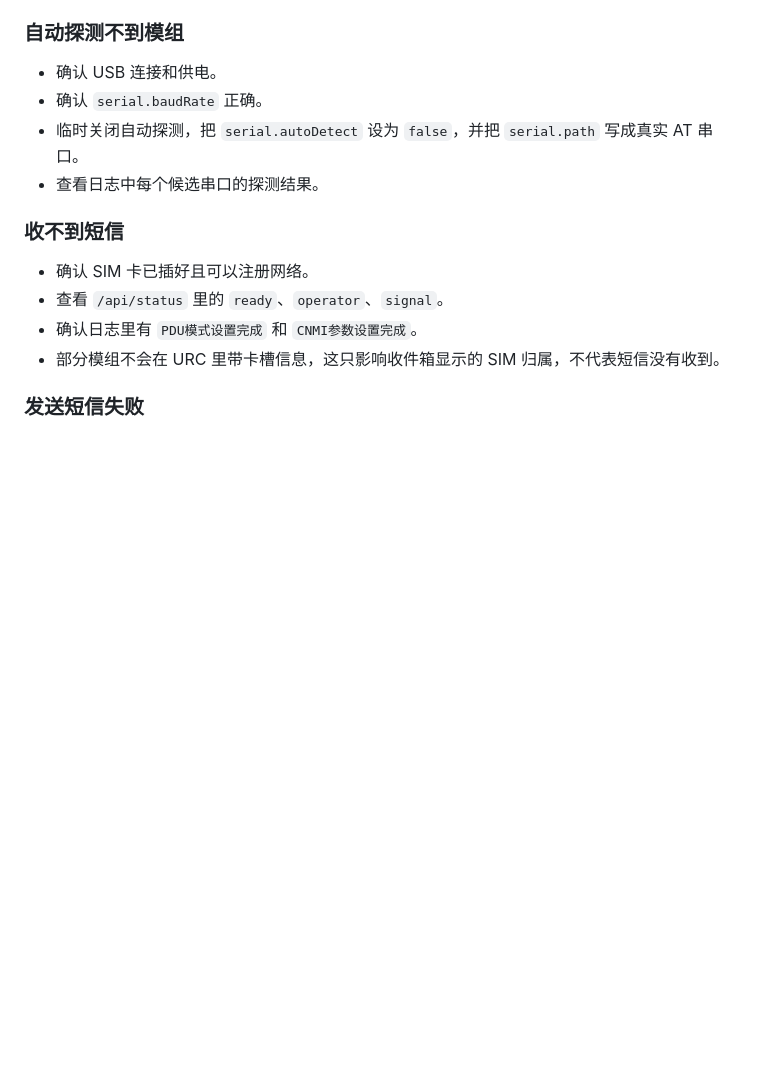
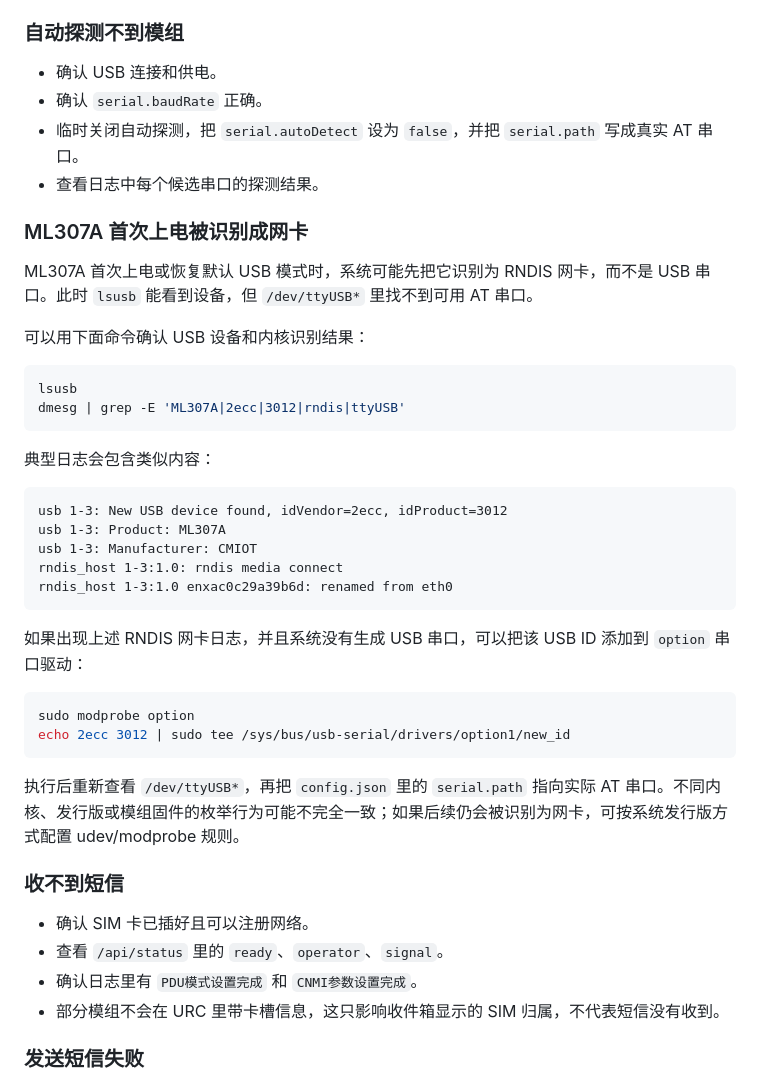
Before and after one commit to Lewsol/forwarding_sms_nodejs, a Markdown page: README.md, the part around the change. Drawn GitHub-style; blank space fills up the shorter version.

Commit message:
docs: 补充 ML307A USB 识别说明

````diff
--- a/README.md
+++ b/README.md
@@ -328,6 +328,36 @@ Docker 场景下确认 `docker-compose.yml` 已挂载 `/dev`，并保留了 `dev
 - 临时关闭自动探测，把 `serial.autoDetect` 设为 `false`，并把 `serial.path` 写成真实 AT 串口。
 - 查看日志中每个候选串口的探测结果。
 
+### ML307A 首次上电被识别成网卡
+
+ML307A 首次上电或恢复默认 USB 模式时，系统可能先把它识别为 RNDIS 网卡，而不是 USB 串口。此时 `lsusb` 能看到设备，但 `/dev/ttyUSB*` 里找不到可用 AT 串口。
+
+可以用下面命令确认 USB 设备和内核识别结果：
+
+```bash
+lsusb
+dmesg | grep -E 'ML307A|2ecc|3012|rndis|ttyUSB'
+```
+
+典型日志会包含类似内容：
+
+```text
+usb 1-3: New USB device found, idVendor=2ecc, idProduct=3012
+usb 1-3: Product: ML307A
+usb 1-3: Manufacturer: CMIOT
+rndis_host 1-3:1.0: rndis media connect
+rndis_host 1-3:1.0 enxac0c29a39b6d: renamed from eth0
+```
+
+如果出现上述 RNDIS 网卡日志，并且系统没有生成 USB 串口，可以把该 USB ID 添加到 `option` 串口驱动：
+
+```bash
+sudo modprobe option
+echo 2ecc 3012 | sudo tee /sys/bus/usb-serial/drivers/option1/new_id
+```
+
+执行后重新查看 `/dev/ttyUSB*`，再把 `config.json` 里的 `serial.path` 指向实际 AT 串口。不同内核、发行版或模组固件的枚举行为可能不完全一致；如果后续仍会被识别为网卡，可按系统发行版方式配置 udev/modprobe 规则。
+
 ### 收不到短信
 
 - 确认 SIM 卡已插好且可以注册网络。
````
